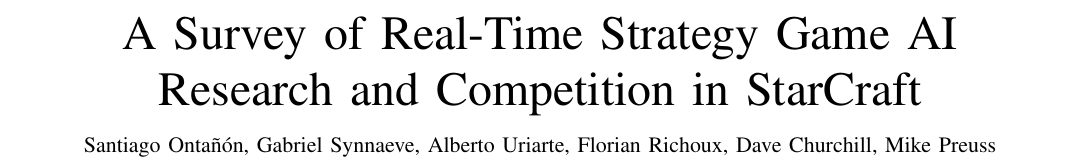
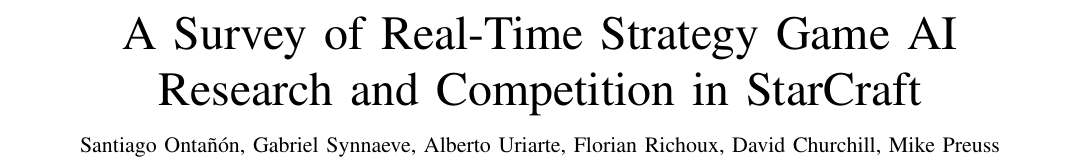
Before and after one commit to syhw/RTS_AI_survey, a LaTeX paper (survey.tex): part of page 1 of 18, cut so that both start at the same text. Compiled offline with pdfLaTeX.

Commit message:
Fixing author name typo

```diff
--- a/survey.tex
+++ b/survey.tex
@@ -76,7 +76,7 @@
         Gabriel~Synnaeve\thanks{Gabriel~Synnaeve is with the Laboratory of Cognitive Science and Psycholinguistics (LSCP) of ENS Ulm in Paris, France.},
         Alberto~Uriarte\thanks{Alberto Uriarte is with the Computer Science Department at Drexel University, Philadelphia, PA, USA.},
         Florian~Richoux\thanks{Florian~Richoux is with the Laboratory of Computer Science of the University of Nantes, France.},
-        Dave~Churchill\thanks{Dave~Churchill is with the Computing Science Department of the University of Alberta, Edmonton, Canada.},
+        David~Churchill\thanks{David~Churchill is with the Computing Science Department of the University of Alberta, Edmonton, Canada.},
         Mike~Preuss\thanks{Mike~Preuss is with the Department of Computer Science of Technische Universit{\"a}t Dortmund, Germany.}}
 
 
```
